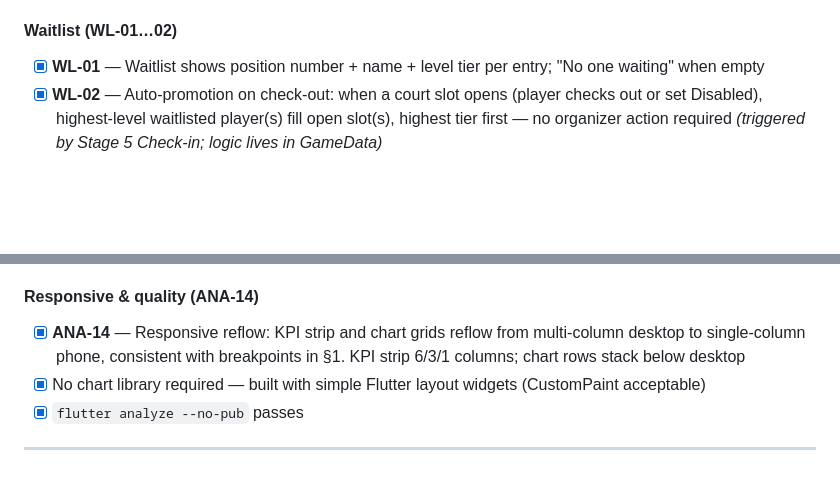
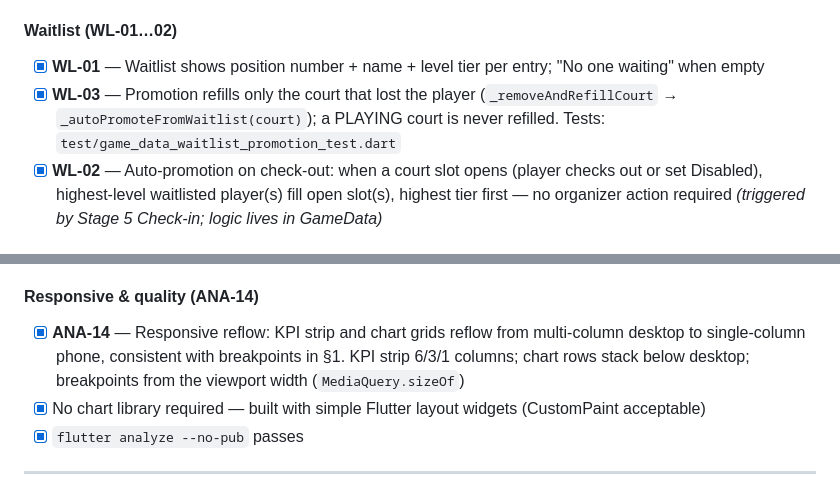
Before and after one commit to nhanhuynh296/good-bad-board, a Markdown page: UX-Redesign/IMPLEMENTATION.md, 2 parts joined by grey strips. Drawn GitHub-style; blank space fills up the shorter version.

```diff
--- a/UX-Redesign/IMPLEMENTATION.md
+++ b/UX-Redesign/IMPLEMENTATION.md
@@ -628,6 +628,7 @@ re-roll when the game finishes → Save again.
 
 #### Waitlist (WL-01…02)
 - [x] **WL-01** — Waitlist shows position number + name + level tier per entry; "No one waiting" when empty
+- [x] **WL-03** — Promotion refills only the court that lost the player (`_removeAndRefillCourt` → `_autoPromoteFromWaitlist(court)`); a PLAYING court is never refilled. Tests: `test/game_data_waitlist_promotion_test.dart`
 - [x] **WL-02** — Auto-promotion on check-out: when a court slot opens (player checks out or set Disabled), highest-level waitlisted player(s) fill open slot(s), highest tier first — no organizer action required *(triggered by Stage 5 Check-in; logic lives in GameData)*
 
 #### Quality gates
@@ -937,7 +938,7 @@ Implement the Analytics tab with charts, KPI strip, and data tables. This tab ha
 - [x] **ANA-13** — New player integration: recently joined players with join date, sessions attended, "% of games with regulars"; styled favorable (≥50%) or needs-attention (<50%); contextual note. Window = `kNewPlayerWindowDays` (60, no setting yet); sessions attended = distinct days
 
 #### Responsive & quality (ANA-14)
-- [x] **ANA-14** — Responsive reflow: KPI strip and chart grids reflow from multi-column desktop to single-column phone, consistent with breakpoints in §1. KPI strip 6/3/1 columns; chart rows stack below desktop
+- [x] **ANA-14** — Responsive reflow: KPI strip and chart grids reflow from multi-column desktop to single-column phone, consistent with breakpoints in §1. KPI strip 6/3/1 columns; chart rows stack below desktop; breakpoints from the viewport width (`MediaQuery.sizeOf`)
 - [x] No chart library required — built with simple Flutter layout widgets (CustomPaint acceptable)
 - [x] `flutter analyze --no-pub` passes
 
```
Also changed, not shown: other parts of UX-Redesign/IMPLEMENTATION.md (+4 -4 lines), UX-Redesign/ARCHITECTURE.md (+2 -2 lines), UX-Redesign/UAT.md (+9 -2 lines).
